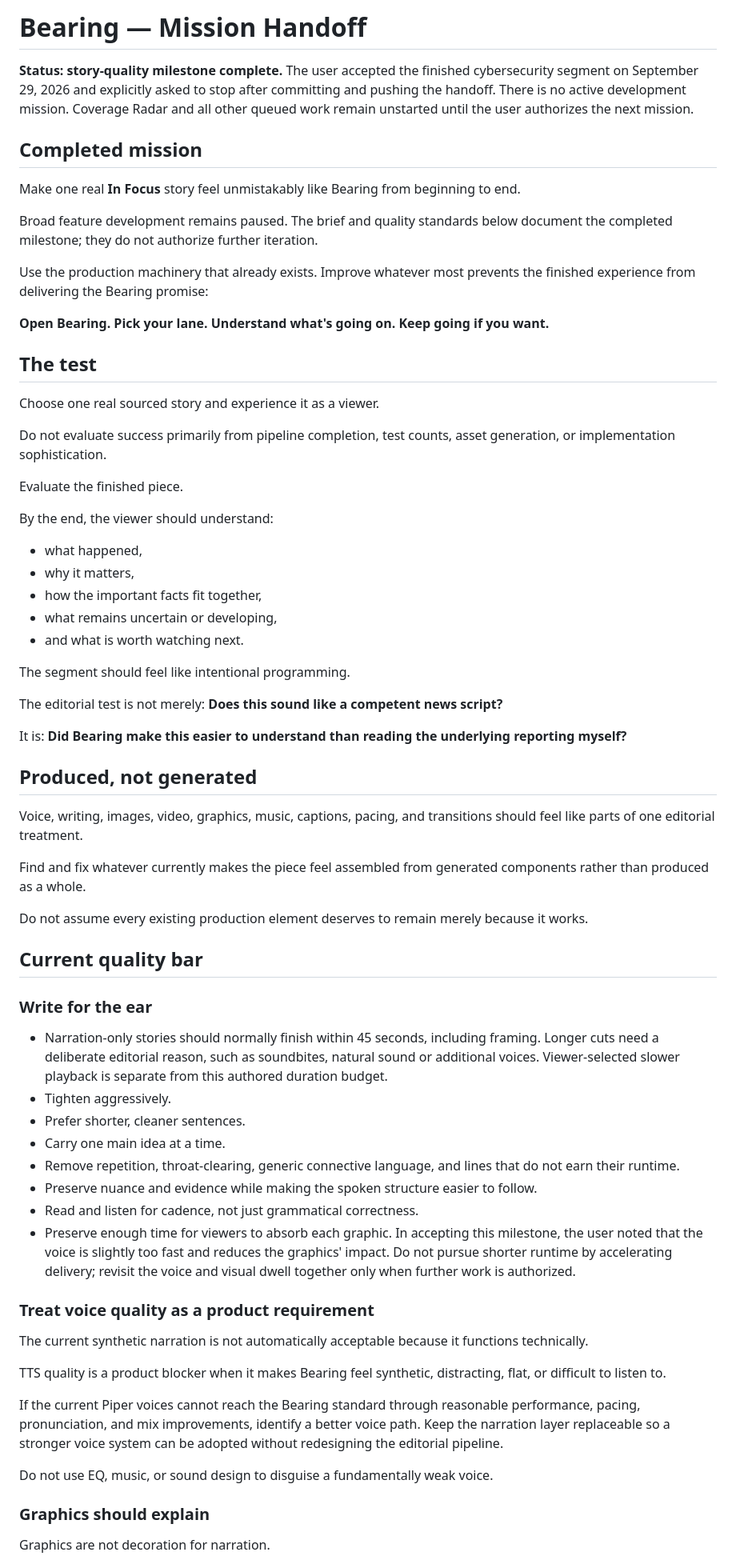
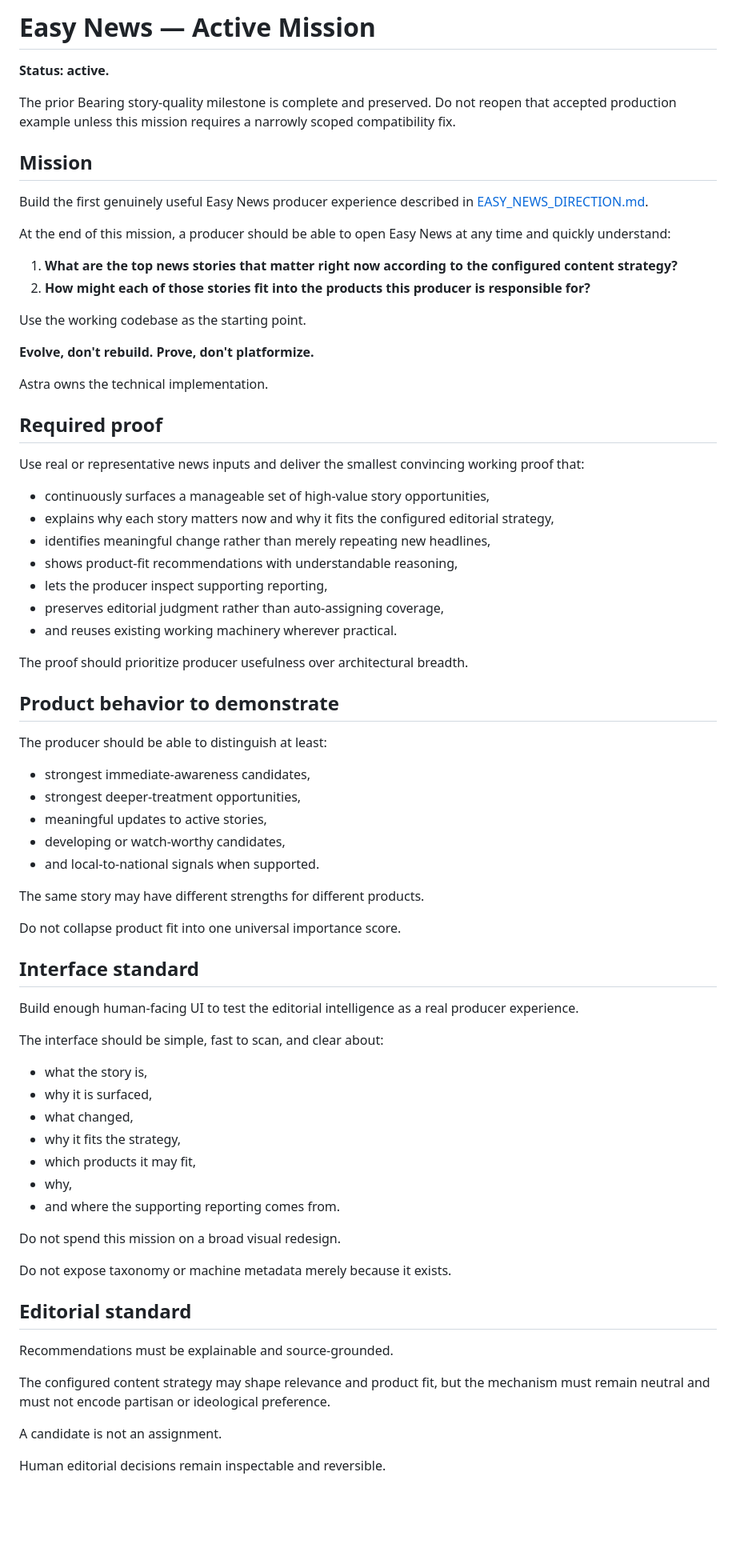
Before and after one commit to madebychaas/bearing, a Markdown page: product/NEXT.md, the part around one of its changes. Shown at 80% size. Rendered like a GitHub page; blank space fills up the shorter version.

Commit message:
Activate Easy News V1 producer mission

```diff
--- a/product/NEXT.md
+++ b/product/NEXT.md
@@ -1,71 +1,77 @@
-# Bearing — Mission Handoff
+# Easy News — Active Mission
 
-**Status: story-quality milestone complete.** The user accepted the finished cybersecurity segment on September 29, 2026 and explicitly asked to stop after committing and pushing the handoff. There is no active development mission. Coverage Radar and all other queued work remain unstarted until the user authorizes the next mission.
+**Status: active.**
 
-## Completed mission
+The prior Bearing story-quality milestone is complete and preserved. Do not reopen that accepted production example unless this mission requires a narrowly scoped compatibility fix.
 
-Make one real **In Focus** story feel unmistakably like Bearing from beginning to end.
+## Mission
 
-Broad feature development remains paused. The brief and quality standards below document the completed milestone; they do not authorize further iteration.
+Build the first genuinely useful Easy News producer experience described in [EASY_NEWS_DIRECTION.md](EASY_NEWS_DIRECTION.md).
 
-Use the production machinery that already exists. Improve whatever most prevents the finished experience from delivering the Bearing promise:
+At the end of this mission, a producer should be able to open Easy News at any time and quickly understand:
 
-**Open Bearing. Pick your lane. Understand what's going on. Keep going if you want.**
+1. **What are the top news stories that matter right now according to the configured content strategy?**
+2. **How might each of those stories fit into the products this producer is responsible for?**
 
-## The test
+Use the working codebase as the starting point.
 
-Choose one real sourced story and experience it as a viewer.
+**Evolve, don't rebuild. Prove, don't platformize.**
 
-Do not evaluate success primarily from pipeline completion, test counts, asset generation, or implementation sophistication.
+Astra owns the technical implementation.
 
-Evaluate the finished piece.
+## Required proof
 
-By the end, the viewer should understand:
+Use real or representative news inputs and deliver the smallest convincing working proof that:
 
-- what happened,
-- why it matters,
-- how the important facts fit together,
-- what remains uncertain or developing,
-- and what is worth watching next.
+- continuously surfaces a manageable set of high-value story opportunities,
+- explains why each story matters now and why it fits the configured editorial strategy,
+- identifies meaningful change rather than merely repeating new headlines,
+- shows product-fit recommendations with understandable reasoning,
+- lets the producer inspect supporting reporting,
+- preserves editorial judgment rather than auto-assigning coverage,
+- and reuses existing working machinery wherever practical.
 
-The segment should feel like intentional programming.
+The proof should prioritize producer usefulness over architectural breadth.
 
-The editorial test is not merely: **Does this sound like a competent news script?**
+## Product behavior to demonstrate
 
-It is: **Did Bearing make this easier to understand than reading the underlying reporting myself?**
+The producer should be able to distinguish at least:
 
-## Produced, not generated
+- strongest immediate-awareness candidates,
+- strongest deeper-treatment opportunities,
+- meaningful updates to active stories,
+- developing or watch-worthy candidates,
+- and local-to-national signals when supported.
 
-Voice, writing, images, video, graphics, music, captions, pacing, and transitions should feel like parts of one editorial treatment.
+The same story may have different strengths for different products.
 
-Find and fix whatever currently makes the piece feel assembled from generated components rather than produced as a whole.
+Do not collapse product fit into one universal importance score.
 
-Do not assume every existing production element deserves to remain merely because it works.
+## Interface standard
 
-## Current quality bar
+Build enough human-facing UI to test the editorial intelligence as a real producer experience.
 
-### Write for the ear
+The interface should be simple, fast to scan, and clear about:
 
-- Narration-only stories should normally finish within 45 seconds, including framing. Longer cuts need a deliberate editorial reason, such as soundbites, natural sound or additional voices. Viewer-selected slower playback is separate from this authored duration budget.
-- Tighten aggressively.
-- Prefer shorter, cleaner sentences.
-- Carry one main idea at a time.
-- Remove repetition, throat-clearing, generic connective language, and lines that do not earn their runtime.
-- Preserve nuance and evidence while making the spoken structure easier to follow.
-- Read and listen for cadence, not just grammatical correctness.
-- Preserve enough time for viewers to absorb each graphic. In accepting this milestone, the user noted that the voice is slightly too fast and reduces the graphics' impact. Do not pursue shorter runtime by accelerating delivery; revisit the voice and visual dwell together only when further work is authorized.
+- what the story is,
+- why it is surfaced,
+- what changed,
+- why it fits the strategy,
+- which products it may fit,
+- why,
+- and where the supporting reporting comes from.
 
-### Treat voice quality as a product requirement
+Do not spend this mission on a broad visual redesign.
 
-The current synthetic narration is not automatically acceptable because it functions technically.
+Do not expose taxonomy or machine metadata merely because it exists.
 
-TTS quality is a product blocker when it makes Bearing feel synthetic, distracting, flat, or difficult to listen to.
+## Editorial standard
 
-If the current Piper voices cannot reach the Bearing standard through reasonable performance, pacing, pronunciation, and mix improvements, identify a better voice path. Keep the narration layer replaceable so a stronger voice system can be adopted without redesigning the editorial pipeline.
+Recommendations must be explainable and source-grounded.
 
-Do not use EQ, music, or sound design to disguise a fundamentally weak voice.
+The configured content strategy may shape relevance and product fit, but the mechanism must remain neutral and must not encode partisan or ideological preference.
 
-### Graphics should explain
+A candidate is not an assignment.
 
-Graphics are not decoration for narration.
+Human editorial decisions remain inspectable and reversible.
 
```
Also changed, not shown: other parts of product/NEXT.md (+17 -73 lines).
